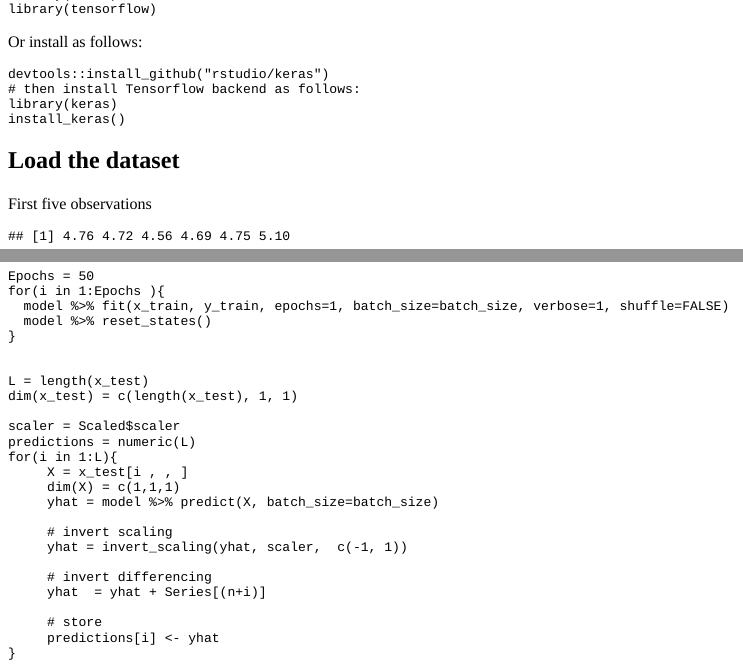
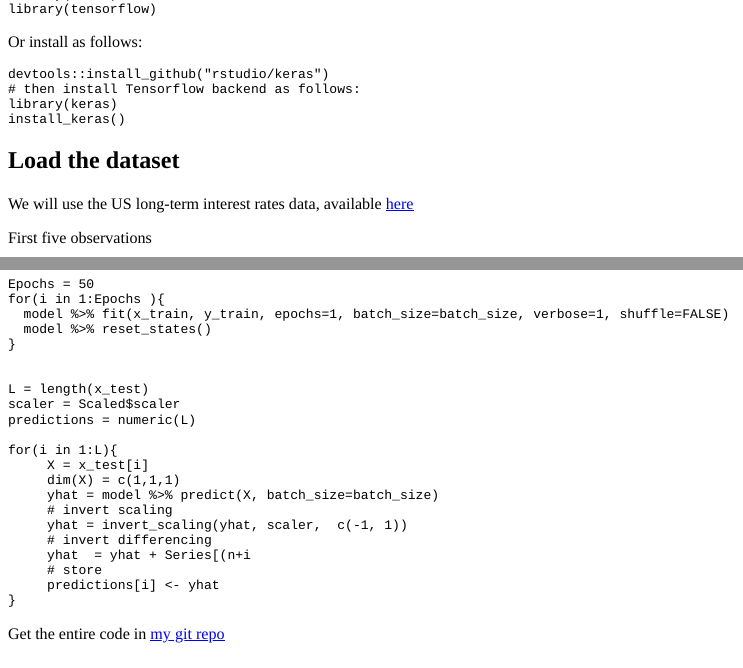
Before and after one commit to rwanjohi/my_blogs, an R Markdown document (content/post/2018-04-05-time-series-forecasting-using-lstm-in-r.Rmd): the page in a window 1100 px wide, from 820 px down, and a second part further down, joined at a grey line. The pictures show the output file content/post/2018-04-05-time-series-forecasting-using-lstm-in-r.html that the author committed with the source, opened offline.

Commit message:
adding LSTM

````diff
--- a/content/post/2018-04-05-time-series-forecasting-using-lstm-in-r.Rmd
+++ b/content/post/2018-04-05-time-series-forecasting-using-lstm-in-r.Rmd
@@ -68,6 +72,7 @@
 
 
 ## Load the dataset
+We will use the US long-term interest rates data, available [here](http://stats.oecd.org/viewhtml.aspx?datasetcode=MEI_FIN&lang=en)
 ```{r, results= 'hide', include= FALSE}
 
 df = read.table('C:/Users/Richard/Desktop/LTIR_US.csv', sep = ',', header = TRUE, na.strings = 'NULL')
@@ -228,21 +233,17 @@
 
 
 L = length(x_test)
-dim(x_test) = c(length(x_test), 1, 1)
-
 scaler = Scaled$scaler
 predictions = numeric(L)
+
 for(i in 1:L){
-     X = x_test[i , , ]
+     X = x_test[i]
      dim(X) = c(1,1,1)
      yhat = model %>% predict(X, batch_size=batch_size)
-
      # invert scaling
      yhat = invert_scaling(yhat, scaler,  c(-1, 1))
-
      # invert differencing
-     yhat  = yhat + Series[(n+i)]
-
+     yhat  = yhat + Series[(n+i
      # store
      predictions[i] <- yhat
 }
````
Also changed, not shown: content/post/2018-04-05-time-series-forecasting-using-lstm-in-r.html, content/post/2018-04-05-time-series-forecasting-using-lstm-in-r.Rmd (4 more changed lines).
